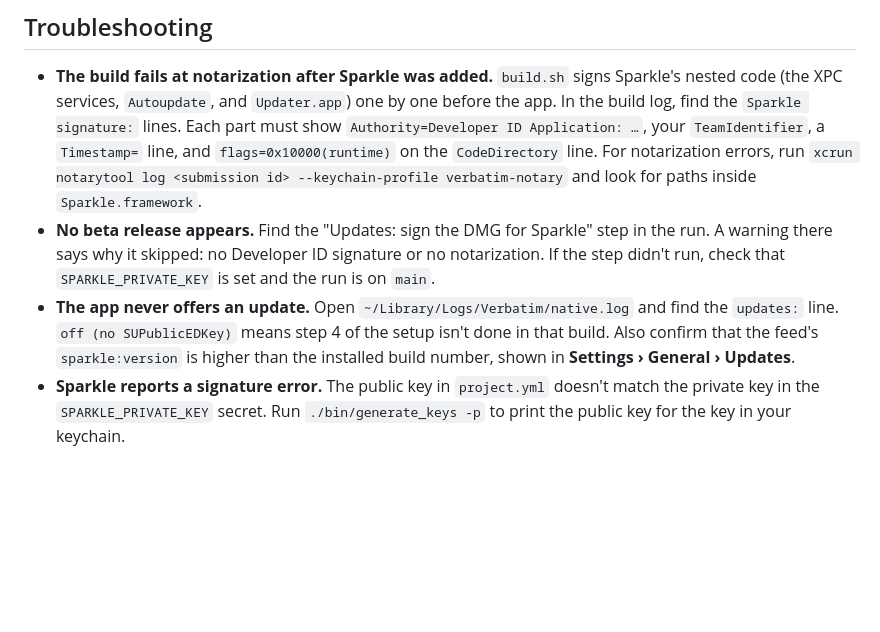
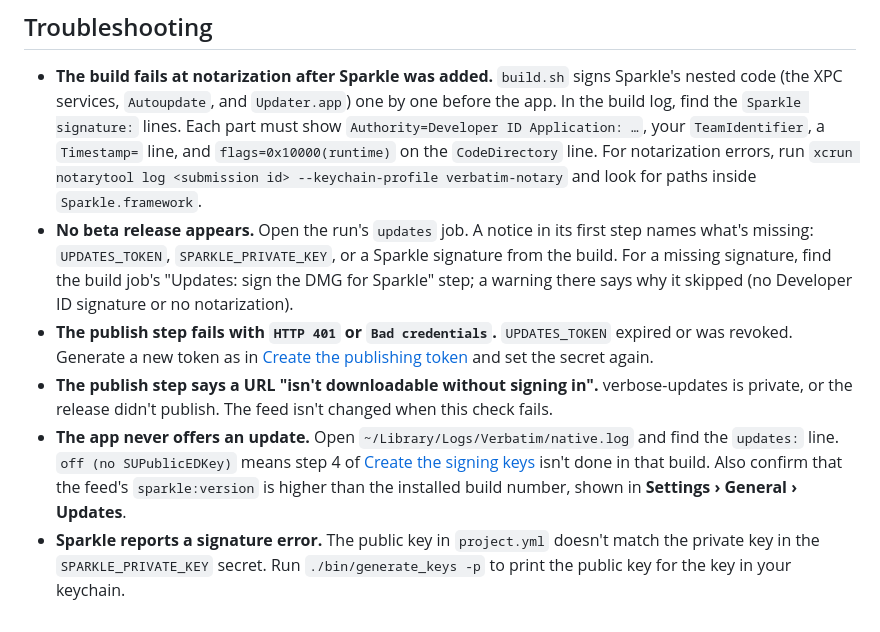
Before and after one commit to stumpandroot/verbatim, a Markdown page: mac/Updates/README.md, the part around one of its changes. GitHub-like rendering; blank space fills up the shorter version.

```diff
--- a/mac/Updates/README.md
+++ b/mac/Updates/README.md
@@ -82,6 +129,8 @@ An update check sends a request to `raw.githubusercontent.com` (the feed) and, w
 ## Troubleshooting
 
 - **The build fails at notarization after Sparkle was added.** `build.sh` signs Sparkle's nested code (the XPC services, `Autoupdate`, and `Updater.app`) one by one before the app. In the build log, find the `Sparkle signature:` lines. Each part must show `Authority=Developer ID Application: …`, your `TeamIdentifier`, a `Timestamp=` line, and `flags=0x10000(runtime)` on the `CodeDirectory` line. For notarization errors, run `xcrun notarytool log <submission id> --keychain-profile verbatim-notary` and look for paths inside `Sparkle.framework`.
-- **No beta release appears.** Find the "Updates: sign the DMG for Sparkle" step in the run. A warning there says why it skipped: no Developer ID signature or no notarization. If the step didn't run, check that `SPARKLE_PRIVATE_KEY` is set and the run is on `main`.
-- **The app never offers an update.** Open `~/Library/Logs/Verbatim/native.log` and find the `updates:` line. `off (no SUPublicEDKey)` means step 4 of the setup isn't done in that build. Also confirm that the feed's `sparkle:version` is higher than the installed build number, shown in **Settings › General › Updates**.
+- **No beta release appears.** Open the run's `updates` job. A notice in its first step names what's missing: `UPDATES_TOKEN`, `SPARKLE_PRIVATE_KEY`, or a Sparkle signature from the build. For a missing signature, find the build job's "Updates: sign the DMG for Sparkle" step; a warning there says why it skipped (no Developer ID signature or no notarization).
+- **The publish step fails with `HTTP 401` or `Bad credentials`.** `UPDATES_TOKEN` expired or was revoked. Generate a new token as in [Create the publishing token](#create-the-publishing-token) and set the secret again.
+- **The publish step says a URL "isn't downloadable without signing in".** verbose-updates is private, or the release didn't publish. The feed isn't changed when this check fails.
+- **The app never offers an update.** Open `~/Library/Logs/Verbatim/native.log` and find the `updates:` line. `off (no SUPublicEDKey)` means step 4 of [Create the signing keys](#create-the-signing-keys) isn't done in that build. Also confirm that the feed's `sparkle:version` is higher than the installed build number, shown in **Settings › General › Updates**.
 - **Sparkle reports a signature error.** The public key in `project.yml` doesn't match the private key in the `SPARKLE_PRIVATE_KEY` secret. Run `./bin/generate_keys -p` to print the public key for the key in your keychain.
```
Also changed, not shown: other parts of mac/Updates/README.md (+58 -11 lines).
